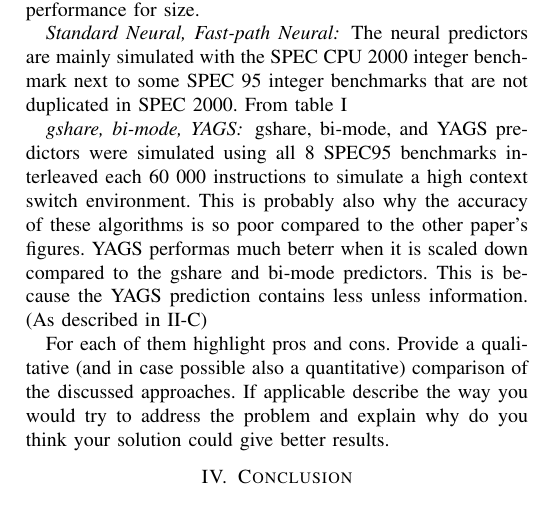
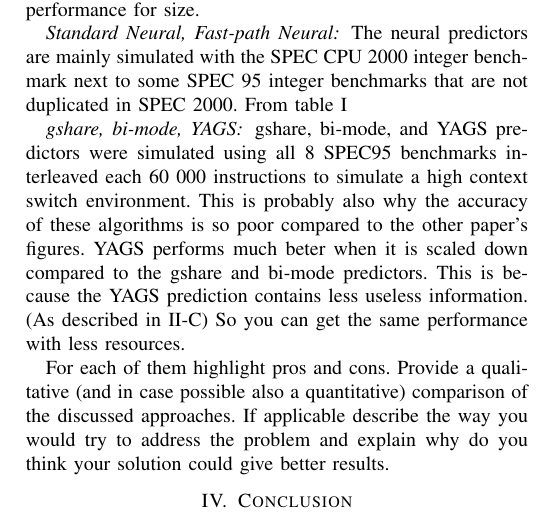
Before and after one commit to EraYaN/MCA2016, a LaTeX problem sheet (docs/Reading Assignment/MCA Reading Assignment.tex, which reads docs/Reading Assignment/comparison/comparison.tex): part of page 4 of 4, cut so that both start at the same text. Compiled offline with pdfLaTeX.

Commit message:
Comparison tweak.

```diff
--- a/docs/Reading Assignment/comparison/comparison.tex
+++ b/docs/Reading Assignment/comparison/comparison.tex
@@ -55,8 +55,10 @@ In nine of the SPEC benchmarks it manages to attain an accuracy of 97\% using a
 The neural predictors are mainly simulated with the SPEC CPU 2000 integer benchmark next to some SPEC 95 integer benchmarks that are not duplicated in SPEC 2000. From table \ref{tab:spec-accuracy-big}
 
 \subsubsection*{gshare, bi-mode, YAGS}
-gshare, bi-mode, and YAGS predictors were simulated using all 8 SPEC95 benchmarks interleaved each 60 000 instructions to simulate a high context switch environment. This is probably also why the accuracy of these algorithms is so poor compared to the other paper's figures.
-YAGS performas much beterr when it is scaled down compared to the gshare and bi-mode predictors.
-This is because the YAGS prediction contains less unless information. (As described in \ref{ssec:yags})
+gshare, bi-mode, and YAGS predictors were simulated using all 8 SPEC95 benchmarks interleaved each 60 000 instructions to simulate a high context switch environment.
+This is probably also why the accuracy of these algorithms is so poor compared to the other paper's figures.
+YAGS performs much beter when it is scaled down compared to the gshare and bi-mode predictors.
+This is because the YAGS prediction contains less useless information. (As described in \ref{ssec:yags})
+So you can get the same performance with less resources.
 
 %\todo[inline]{Waar is tw}
```
